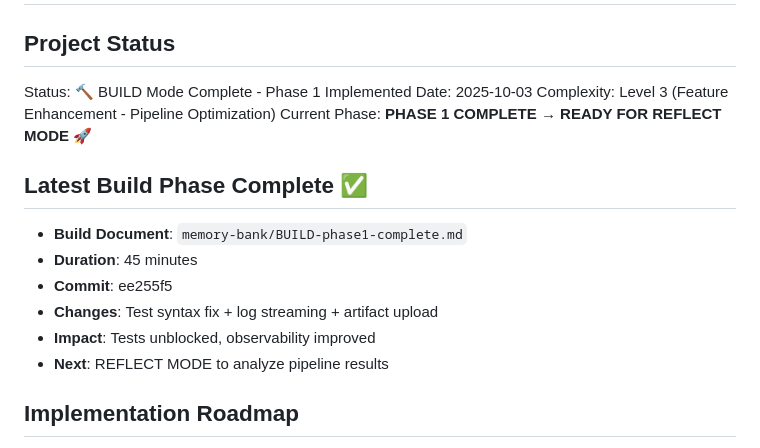
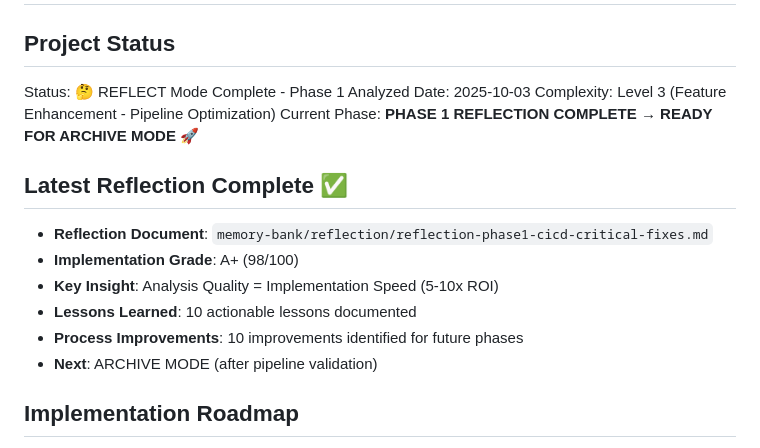
Before and after one commit to bradcstevens/az-storage-upload-web-app, a Markdown page: memory-bank/progress.md, the part around the change. Rendered like a GitHub page.

```diff
--- a/memory-bank/progress.md
+++ b/memory-bank/progress.md
@@ -1,18 +1,18 @@
 # Memory Bank: Progress
 
 ## Project Status
-Status: 🔨 BUILD Mode Complete - Phase 1 Implemented
+Status: 🤔 REFLECT Mode Complete - Phase 1 Analyzed
 Date: 2025-10-03
 Complexity: Level 3 (Feature Enhancement - Pipeline Optimization)
-Current Phase: **PHASE 1 COMPLETE → READY FOR REFLECT MODE** 🚀
+Current Phase: **PHASE 1 REFLECTION COMPLETE → READY FOR ARCHIVE MODE** 🚀
 
-## Latest Build Phase Complete ✅
-- **Build Document**: `memory-bank/BUILD-phase1-complete.md`
-- **Duration**: 45 minutes
-- **Commit**: ee255f5
-- **Changes**: Test syntax fix + log streaming + artifact upload
-- **Impact**: Tests unblocked, observability improved
-- **Next**: REFLECT MODE to analyze pipeline results
+## Latest Reflection Complete ✅
+- **Reflection Document**: `memory-bank/reflection/reflection-phase1-cicd-critical-fixes.md`
+- **Implementation Grade**: A+ (98/100)
+- **Key Insight**: Analysis Quality = Implementation Speed (5-10x ROI)
+- **Lessons Learned**: 10 actionable lessons documented
+- **Process Improvements**: 10 improvements identified for future phases
+- **Next**: ARCHIVE MODE (after pipeline validation)
 
 ## Implementation Roadmap
 - **Phase 1** (P0 - Critical): Fix tests + log streaming (1-2 hours) - READY NOW
```
Also changed, not shown: memory-bank/reflection/reflection-phase1-cicd-critical-fixes.md (added, +239 -0 lines), memory-bank/tasks.md (+11 -3 lines).
